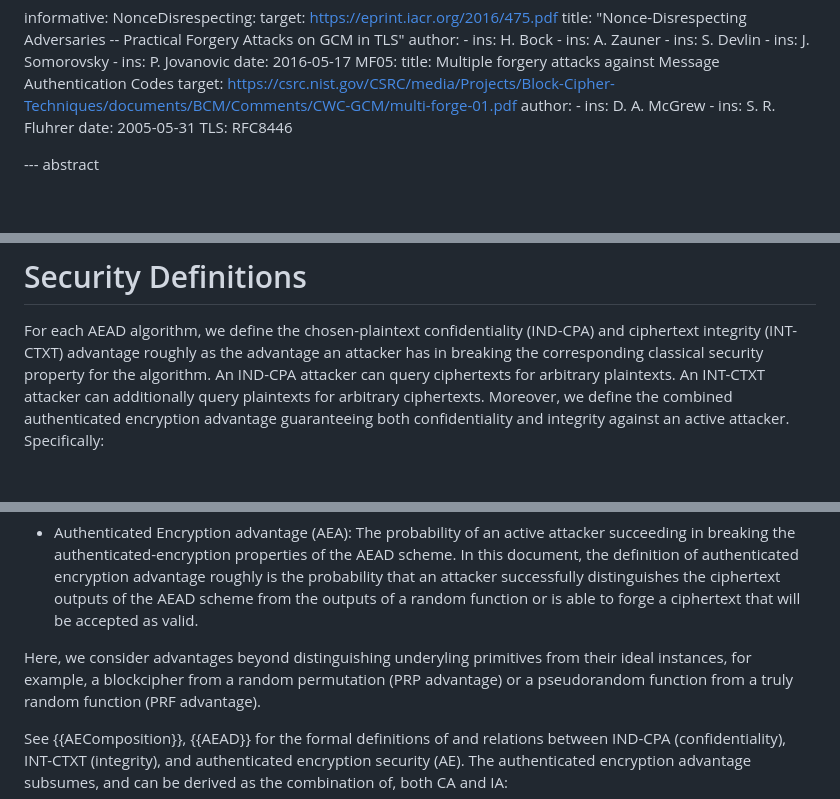
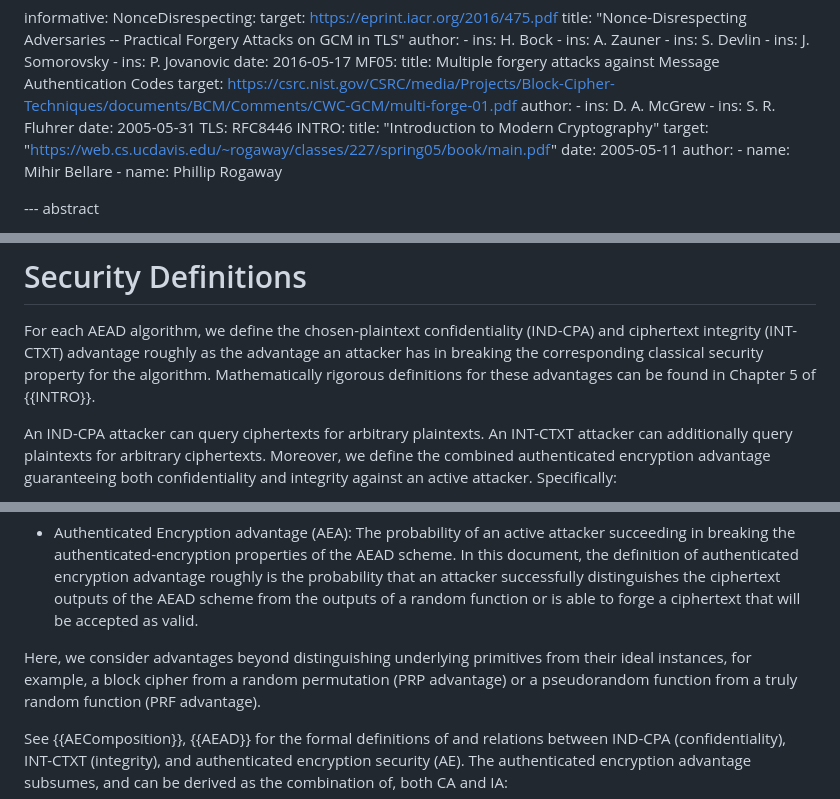
Before and after one commit to cfrg/draft-irtf-cfrg-aead-limits, a Markdown page: draft-irtf-cfrg-aead-limits.md, 3 parts joined by grey strips. Rendered like a GitHub page; blank space fills up the shorter version.

Commit message:
Feedback from Mike Bishop's review
Entirely editorial

```diff
--- a/draft-irtf-cfrg-aead-limits.md
+++ b/draft-irtf-cfrg-aead-limits.md
@@ -128,6 +128,13 @@ informative:
       - ins: S. R. Fluhrer
     date: 2005-05-31
   TLS: RFC8446
+  INTRO:
+    title: "Introduction to Modern Cryptography"
+    target: "https://web.cs.ucdavis.edu/~rogaway/classes/227/spring05/book/main.pdf"
+    date: 2005-05-11
+    author:
+      - name: Mihir Bellare
+      - name: Phillip Rogaway
 
 --- abstract
 
@@ -236,7 +243,10 @@ This document defines limitations in part using the quantities in
 
 For each AEAD algorithm, we define the chosen-plaintext confidentiality (IND-CPA) and ciphertext
 integrity (INT-CTXT) advantage roughly as the advantage an attacker has in breaking the
-corresponding classical security property for the algorithm. An IND-CPA attacker
+corresponding classical security property for the algorithm.
+Mathematically rigorous definitions for these advantages can be found in Chapter 5 of {{INTRO}}.
+
+An IND-CPA attacker
 can query ciphertexts for arbitrary plaintexts. An INT-CTXT attacker can additionally
 query plaintexts for arbitrary ciphertexts. Moreover, we define the combined
 authenticated encryption advantage guaranteeing both confidentiality and integrity
@@ -260,8 +270,8 @@ advantage roughly is the probability that an attacker successfully distinguishes
 the ciphertext outputs of the AEAD scheme from the outputs of a random function
 or is able to forge a ciphertext that will be accepted as valid.
 
-Here, we consider advantages beyond distinguishing underyling primitives from their
-ideal instances, for example, a blockcipher from a random permutation (PRP advantage)
+Here, we consider advantages beyond distinguishing underlying primitives from their
+ideal instances, for example, a block cipher from a random permutation (PRP advantage)
 or a pseudorandom function from a truly random function (PRF advantage).
 
 See {{AEComposition}}, {{AEAD}} for the formal definitions of and relations
```
Also changed, not shown: other parts of draft-irtf-cfrg-aead-limits.md (+3 -3 lines).
